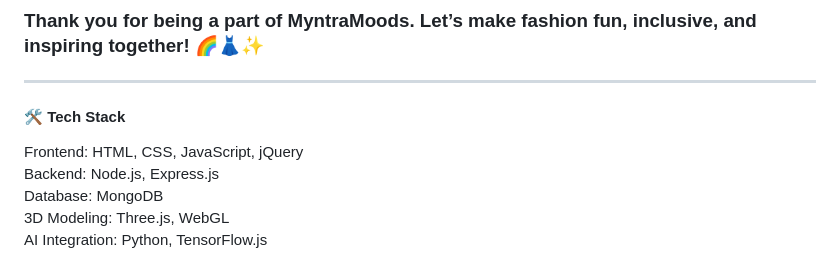
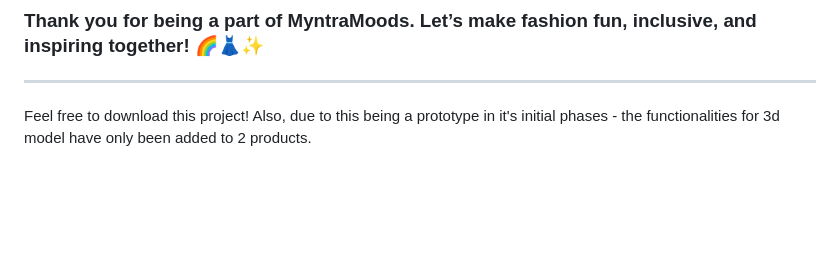
Before and after one commit to adz-21/Myntra-Hackerramp-2024-Team_Slay-, a Markdown page: README.md, the part around the change. GitHub-like rendering; blank space fills up the shorter version.

```diff
--- a/README.md
+++ b/README.md
@@ -53,9 +53,4 @@ Earn coins and rewards as you engage with the platform.
 
 ### Thank you for being a part of MyntraMoods. Let’s make fashion fun, inclusive, and inspiring together! 🌈👗✨
 -----
-#### 🛠 Tech Stack
-Frontend: HTML, CSS, JavaScript, jQuery <br>
-Backend: Node.js, Express.js <br>
-Database: MongoDB <br>
-3D Modeling: Three.js, WebGL <br>
-AI Integration: Python, TensorFlow.js <br>
+Feel free to download this project! Also, due to this being a prototype in it's initial phases - the functionalities for 3d model have only been added to 2 products.
```
